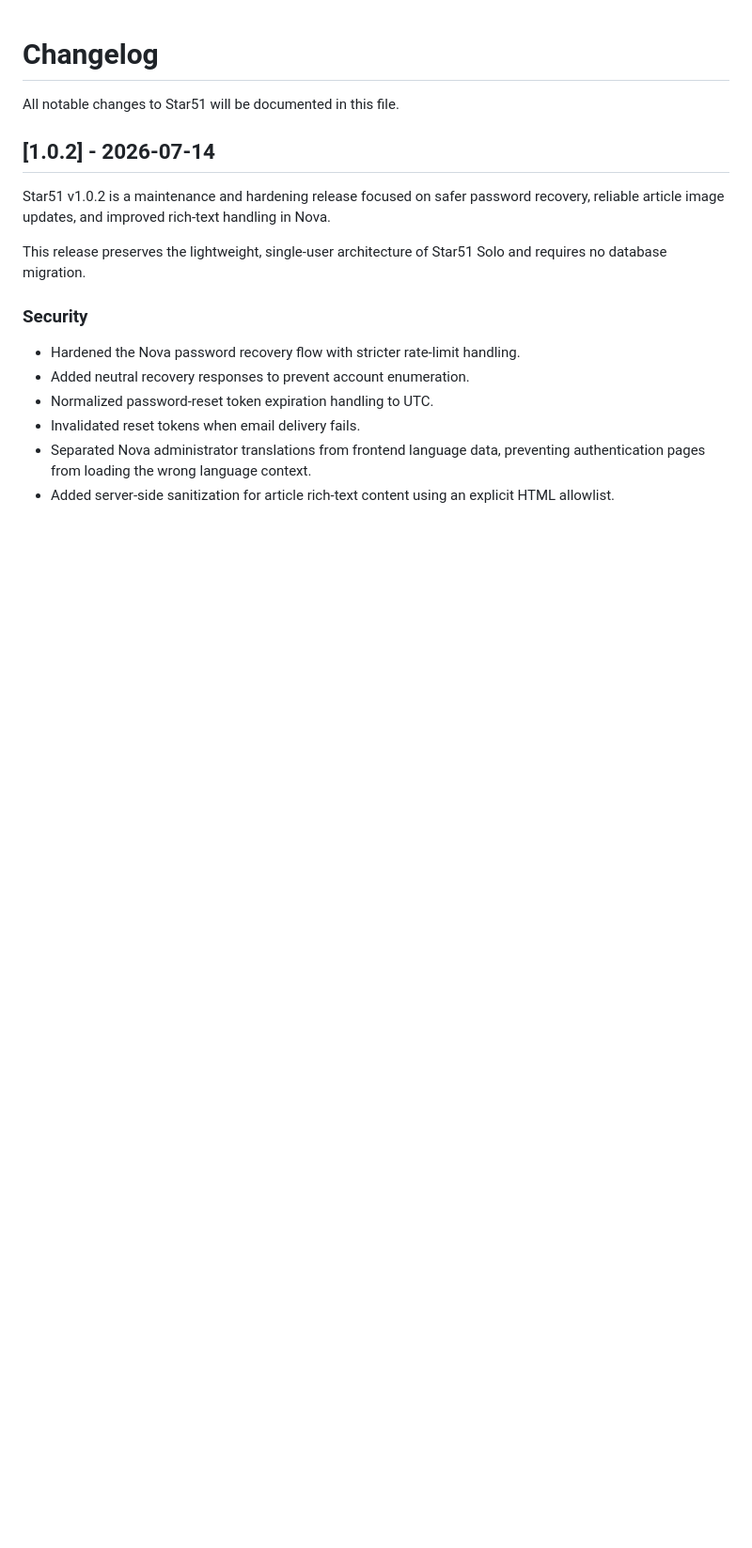
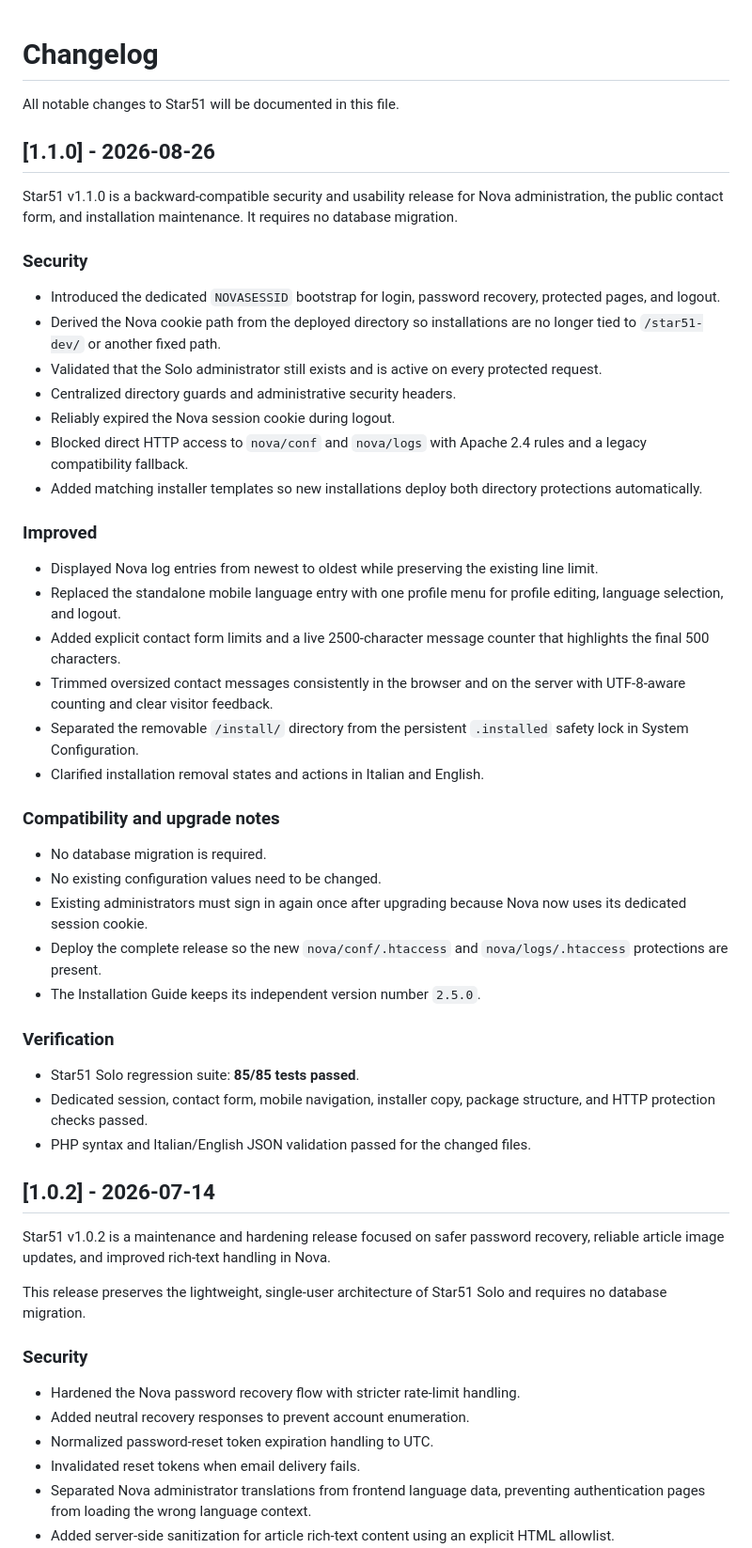
Before and after one commit to danieledandreti/star51, a Markdown page: CHANGELOG.md, the part around the change. Shown at 94% size. GitHub-like rendering; blank space fills up the shorter version.

```diff
--- a/CHANGELOG.md
+++ b/CHANGELOG.md
@@ -1,6 +1,58 @@
 # Changelog
 
 All notable changes to Star51 will be documented in this file.
+
+## [1.1.0] - 2026-08-26
+
+Star51 v1.1.0 is a backward-compatible security and usability release for
+Nova administration, the public contact form, and installation maintenance.
+It requires no database migration.
+
+### Security
+
+- Introduced the dedicated `NOVASESSID` bootstrap for login, password
+  recovery, protected pages, and logout.
+- Derived the Nova cookie path from the deployed directory so installations
+  are no longer tied to `/star51-dev/` or another fixed path.
+- Validated that the Solo administrator still exists and is active on every
+  protected request.
+- Centralized directory guards and administrative security headers.
+- Reliably expired the Nova session cookie during logout.
+- Blocked direct HTTP access to `nova/conf` and `nova/logs` with Apache 2.4
+  rules and a legacy compatibility fallback.
+- Added matching installer templates so new installations deploy both
+  directory protections automatically.
+
+### Improved
+
+- Displayed Nova log entries from newest to oldest while preserving the
+  existing line limit.
+- Replaced the standalone mobile language entry with one profile menu for
+  profile editing, language selection, and logout.
+- Added explicit contact form limits and a live 2500-character message
+  counter that highlights the final 500 characters.
+- Trimmed oversized contact messages consistently in the browser and on the
+  server with UTF-8-aware counting and clear visitor feedback.
+- Separated the removable `/install/` directory from the persistent
+  `.installed` safety lock in System Configuration.
+- Clarified installation removal states and actions in Italian and English.
+
+### Compatibility and upgrade notes
+
+- No database migration is required.
+- No existing configuration values need to be changed.
+- Existing administrators must sign in again once after upgrading because
+  Nova now uses its dedicated session cookie.
+- Deploy the complete release so the new `nova/conf/.htaccess` and
+  `nova/logs/.htaccess` protections are present.
+- The Installation Guide keeps its independent version number `2.5.0`.
+
+### Verification
+
+- Star51 Solo regression suite: **85/85 tests passed**.
+- Dedicated session, contact form, mobile navigation, installer copy, package
+  structure, and HTTP protection checks passed.
+- PHP syntax and Italian/English JSON validation passed for the changed files.
 
 ## [1.0.2] - 2026-07-14
 
```
Also changed, not shown: README.md (+24 -16 lines).
